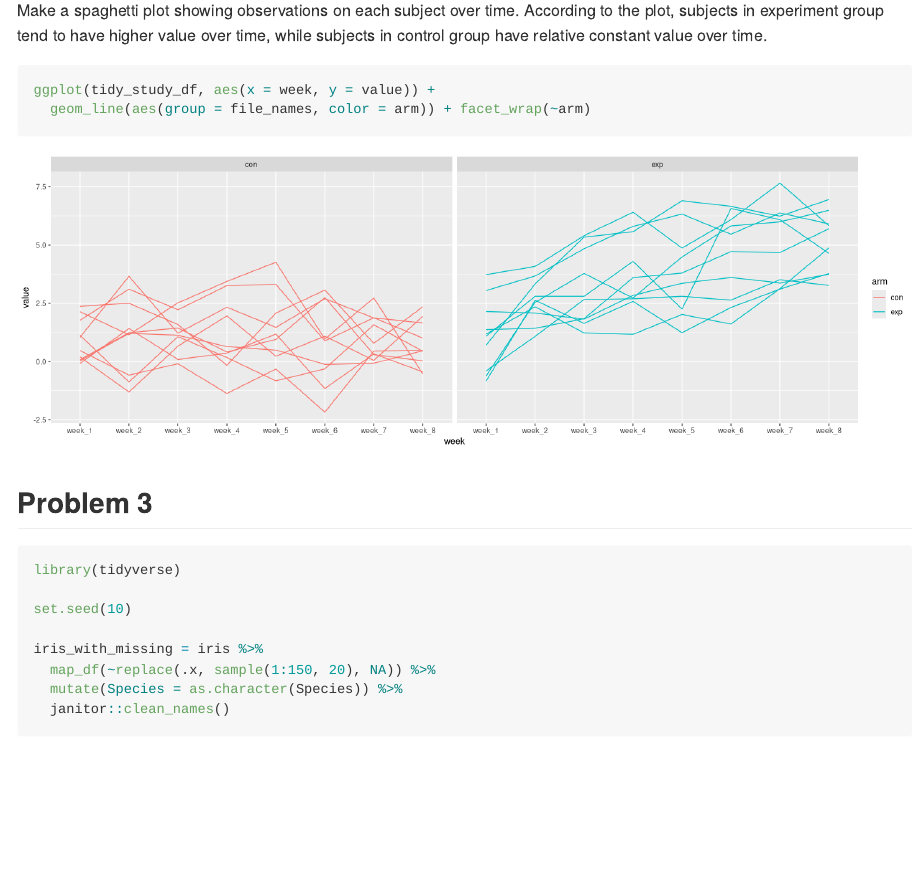
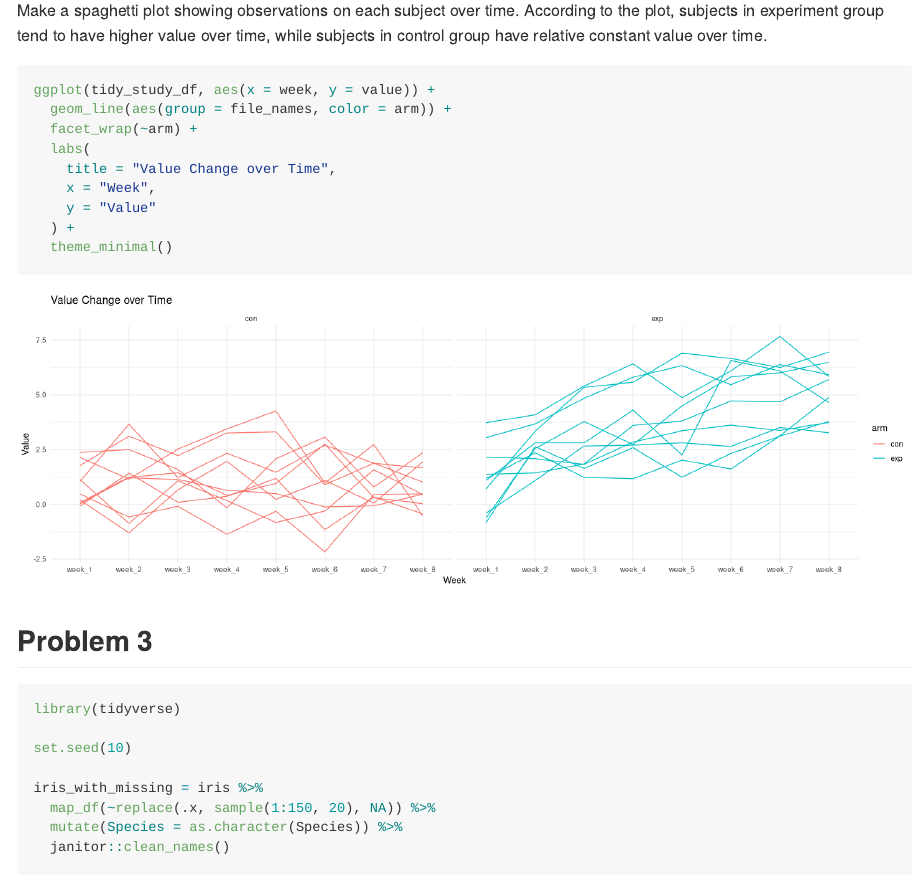
Before and after one commit to yg2762/p8105_hw5_yg2762, an R Markdown document (p8105_hw5_yg2762.Rmd): the page in a window 1100 px wide, from 6340 px down. Rendered offline with R 4.5, knitr and Pandoc, with nearby package versions; some code elsewhere in the file could not run offline; column names are cleaned by a stand-in for the janitor package.

Commit message:
problem3

````diff
--- a/p8105_hw5_yg2762.Rmd
+++ b/p8105_hw5_yg2762.Rmd
@@ -138,7 +138,14 @@ Make a spaghetti plot showing observations on each subject over time. According
 
 ```{r,fig.width=15}
 ggplot(tidy_study_df, aes(x = week, y = value)) +
-  geom_line(aes(group = file_names, color = arm)) + facet_wrap(~arm)
+  geom_line(aes(group = file_names, color = arm)) +
+  facet_wrap(~arm) +
+  labs(
+    title = "Value Change over Time",
+    x = "Week",
+    y = "Value"
+  ) +
+  theme_minimal()
 ```
 
 
````
Also changed, not shown: p8105_hw5_yg2762.md, p8105_hw5_yg2762_files/figure-gfm/unnamed-chunk-9-1.png.
